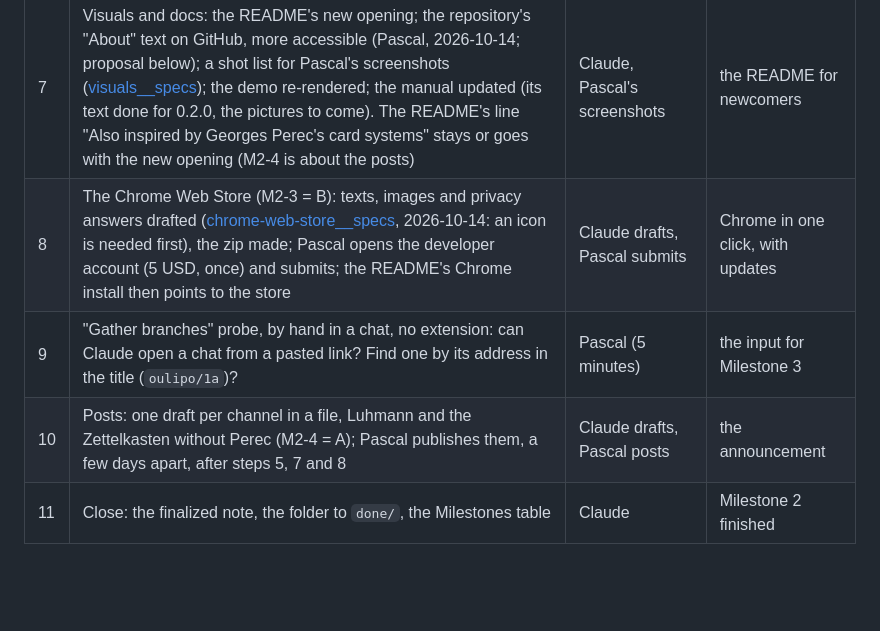
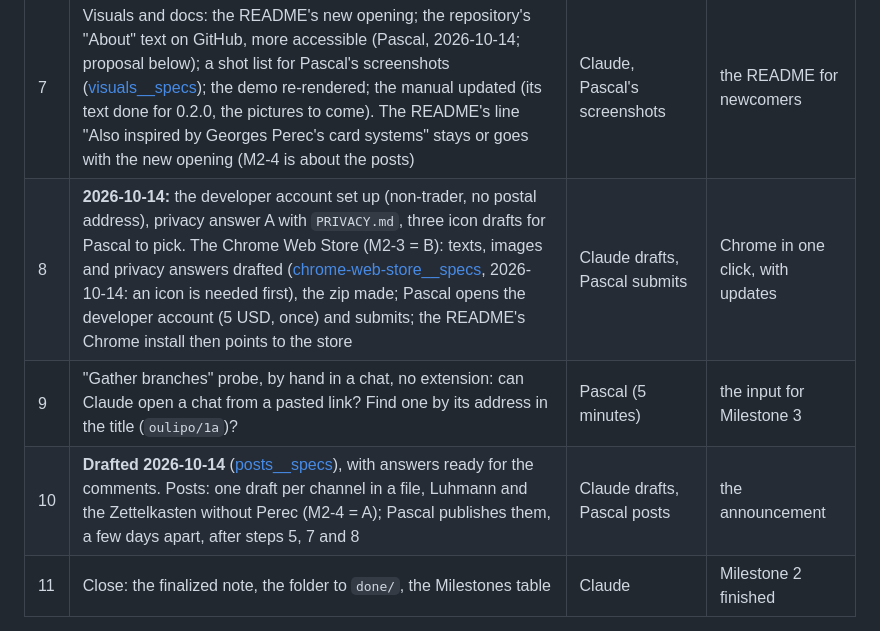
Before and after one commit to pthom/zettelbranch, a Markdown page: specs/milestone-2/milestone-2__specs.md, the part around the change. Rendered like a GitHub page; blank space fills up the shorter version.

Commit message:
The posts drafted (r/ClaudeAI, r/Zettelkasten or the Obsidian forum, Show HN, X) with answers ready for the comments; plan and status updated

```diff
--- a/specs/milestone-2/milestone-2__specs.md
+++ b/specs/milestone-2/milestone-2__specs.md
@@ -42,9 +42,9 @@ Not in Milestone 2 (Milestone 3 candidates): where the panel sits on a chat page
 | 5 | **Released 2026-10-14** (tag `v0.2.0`). **Checked 2026-10-14, all passed;** release notes drafted ([release-0.2.0__specs](release-0.2.0__specs.md)). Check 0.2.0 on the real page (Chrome, Firefox), with the open steps of 0.1.4's check; release as usual; watch Firefox update 0.1.3 to 0.2.0 by itself (the first live test of `updates.json`). **Seen working 2026-10-14:** Pascal's main Firefox went to 0.2.0 on "Check for Updates" | Pascal, then Claude | 0.2.0 |
 | 6 | Install friction: on a fresh Firefox profile, does installing ask for claude.ai, or is "allow on claude.ai" a separate step as Pascal found? Then a picture in the README, or a change to the manifest if one helps | Pascal checks, Claude adapts | an install that works first time |
 | 7 | Visuals and docs: the README's new opening; the repository's "About" text on GitHub, more accessible (Pascal, 2026-10-14; proposal below); a shot list for Pascal's screenshots ([visuals__specs](visuals__specs.md)); the demo re-rendered; the manual updated (its text done for 0.2.0, the pictures to come). The README's line "Also inspired by Georges Perec's card systems" stays or goes with the new opening (M2-4 is about the posts) | Claude, Pascal's screenshots | the README for newcomers |
-| 8 | The Chrome Web Store (M2-3 = B): texts, images and privacy answers drafted ([chrome-web-store__specs](chrome-web-store__specs.md), 2026-10-14: an icon is needed first), the zip made; Pascal opens the developer account (5 USD, once) and submits; the README's Chrome install then points to the store | Claude drafts, Pascal submits | Chrome in one click, with updates |
+| 8 | **2026-10-14:** the developer account set up (non-trader, no postal address), privacy answer A with `PRIVACY.md`, three icon drafts for Pascal to pick. The Chrome Web Store (M2-3 = B): texts, images and privacy answers drafted ([chrome-web-store__specs](chrome-web-store__specs.md), 2026-10-14: an icon is needed first), the zip made; Pascal opens the developer account (5 USD, once) and submits; the README's Chrome install then points to the store | Claude drafts, Pascal submits | Chrome in one click, with updates |
 | 9 | "Gather branches" probe, by hand in a chat, no extension: can Claude open a chat from a pasted link? Find one by its address in the title (`oulipo/1a`)? | Pascal (5 minutes) | the input for Milestone 3 |
-| 10 | Posts: one draft per channel in a file, Luhmann and the Zettelkasten without Perec (M2-4 = A); Pascal publishes them, a few days apart, after steps 5, 7 and 8 | Claude drafts, Pascal posts | the announcement |
+| 10 | **Drafted 2026-10-14** ([posts__specs](posts__specs.md)), with answers ready for the comments. Posts: one draft per channel in a file, Luhmann and the Zettelkasten without Perec (M2-4 = A); Pascal publishes them, a few days apart, after steps 5, 7 and 8 | Claude drafts, Pascal posts | the announcement |
 | 11 | Close: the finalized note, the folder to `done/`, the Milestones table | Claude | Milestone 2 finished |
 
 Steps 2, 4, 6 and 9 are short and independent: they happen in one session of Pascal's, session 1 of [checks-on-claude-ai__specs](checks-on-claude-ai__specs.md); step 5 is session 2. The pictures each session ends with: [visuals__specs](visuals__specs.md).
```
Also changed, not shown: specs/milestone-2/posts__specs.md (added, +166 -0 lines), specs/zettelbranch__status.md (+9 -9 lines).
